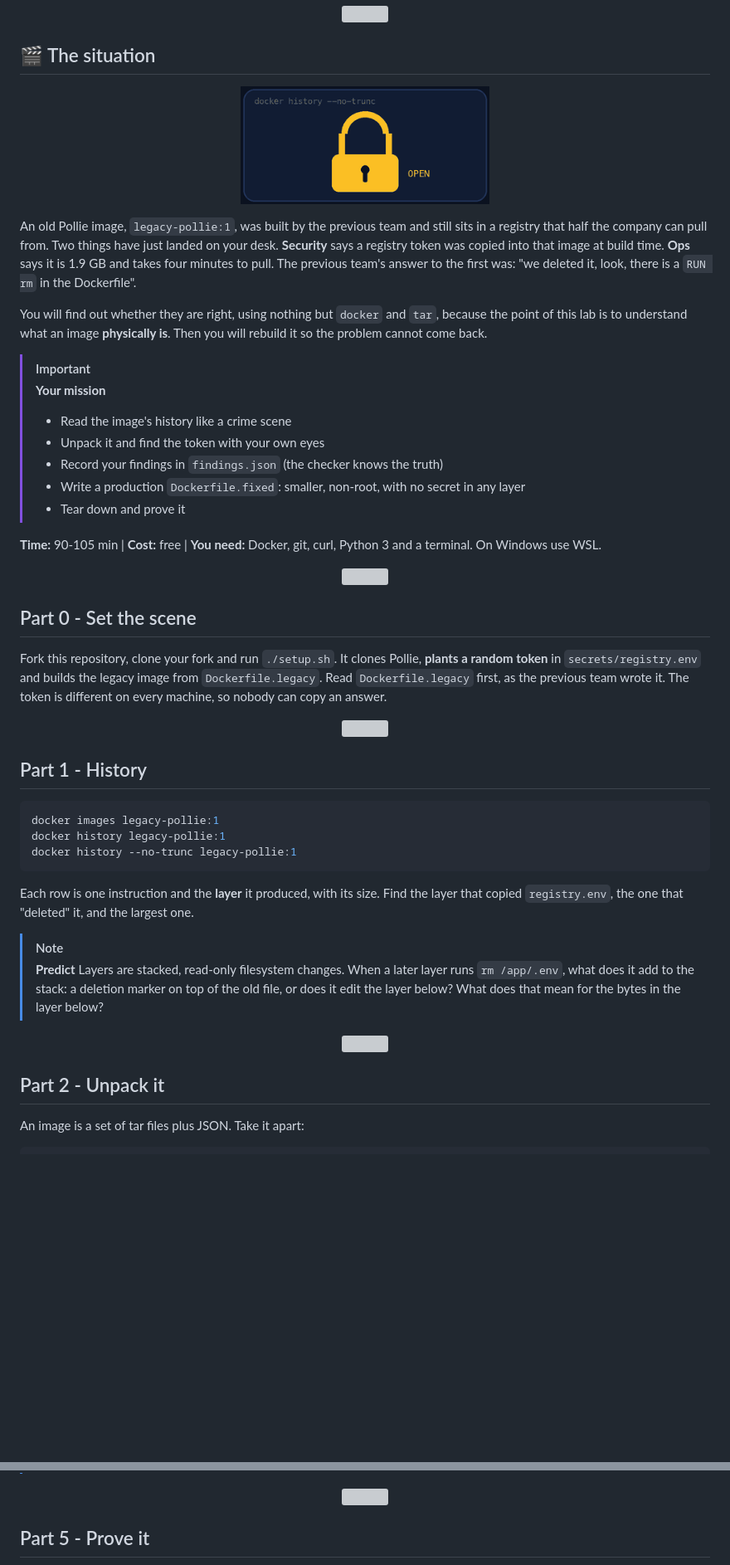
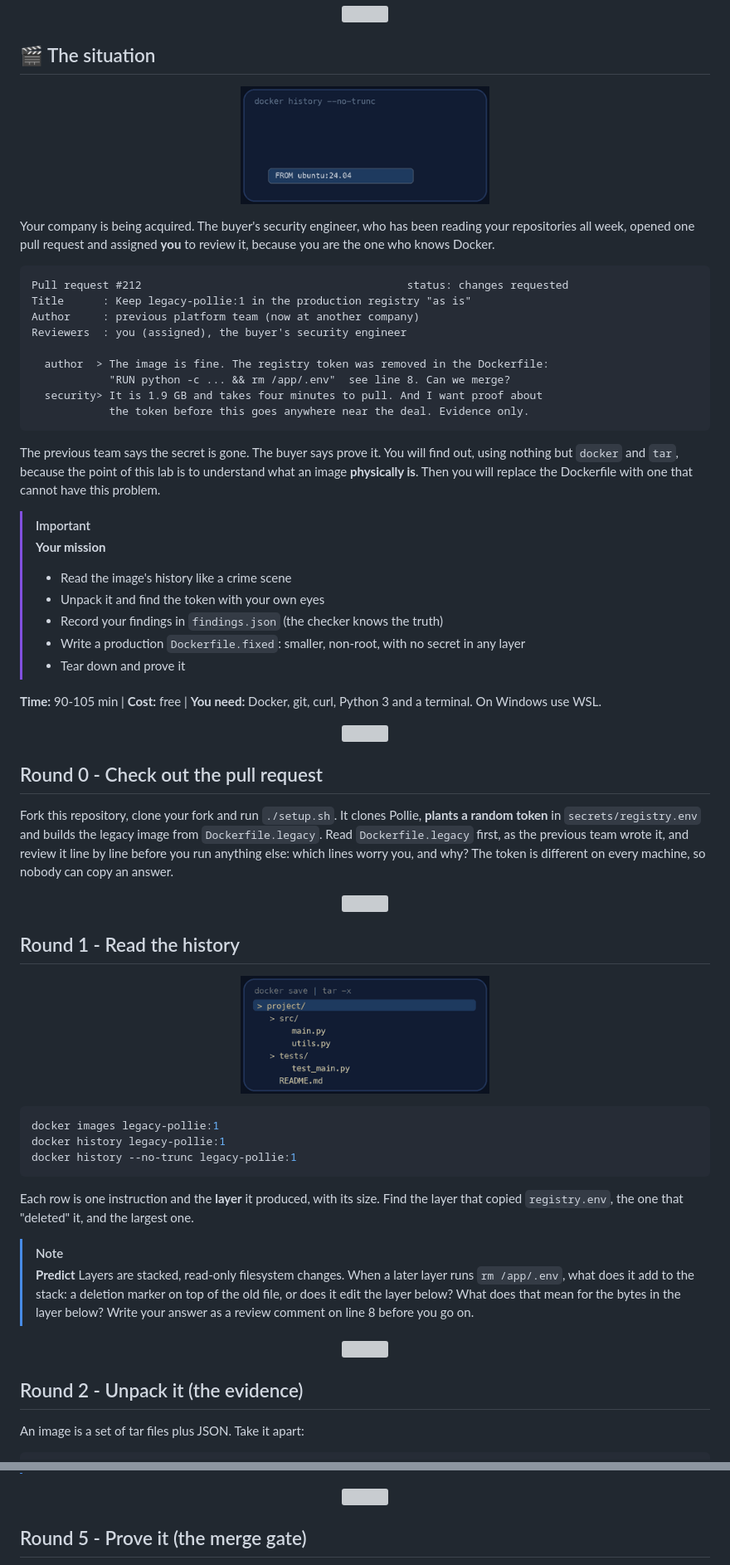
Before and after one commit to professordiogodev/devops-lab-docker-image-anatomy, a Markdown page: README.md, 2 parts joined by grey strips. Shown at 83% size. GitHub-like rendering; pictures changed too: assets/gifs/situation.gif; blank space fills up the shorter version; grey boxes are pictures that could not be loaded.

Commit message:
Lab: docker-image-anatomy

````diff
--- a/README.md
+++ b/README.md
@@ -26,7 +26,19 @@
 
-An old Pollie image, `legacy-pollie:1`, was built by the previous team and still sits in a registry that half the company can pull from. Two things have just landed on your desk. **Security** says a registry token was copied into that image at build time. **Ops** says it is 1.9 GB and takes four minutes to pull. The previous team's answer to the first was: "we deleted it, look, there is a `RUN rm` in the Dockerfile".
+Your company is being acquired. The buyer's security engineer, who has been reading your repositories all week, opened one pull request and assigned **you** to review it, because you are the one who knows Docker.
 
-You will find out whether they are right, using nothing but `docker` and `tar`, because the point of this lab is to understand what an image **physically is**. Then you will rebuild it so the problem cannot come back.
+```text
+Pull request #212                                         status: changes requested
+Title      : Keep legacy-pollie:1 in the production registry "as is"
+Author     : previous platform team (now at another company)
+Reviewers  : you (assigned), the buyer's security engineer
+
+  author  > The image is fine. The registry token was removed in the Dockerfile:
+            "RUN python -c ... && rm /app/.env"  see line 8. Can we merge?
+  security> It is 1.9 GB and takes four minutes to pull. And I want proof about
+            the token before this goes anywhere near the deal. Evidence only.
+```
+
+The previous team says the secret is gone. The buyer says prove it. You will find out, using nothing but `docker` and `tar`, because the point of this lab is to understand what an image **physically is**. Then you will replace the Dockerfile with one that cannot have this problem.
 
 > [!IMPORTANT]
 > **Your mission**
@@ -40,13 +52,15 @@ You will find out whether they are right, using nothing but `docker` and `tar`,
 
 <p align="center"><img src="assets/divider.svg" alt="" width="100%"></p>
 
-## Part 0 - Set the scene
+## Round 0 - Check out the pull request
 
-Fork this repository, clone your fork and run `./setup.sh`. It clones Pollie, **plants a random token** in `secrets/registry.env` and builds the legacy image from `Dockerfile.legacy`. Read `Dockerfile.legacy` first, as the previous team wrote it. The token is different on every machine, so nobody can copy an answer.
+Fork this repository, clone your fork and run `./setup.sh`. It clones Pollie, **plants a random token** in `secrets/registry.env` and builds the legacy image from `Dockerfile.legacy`. Read `Dockerfile.legacy` first, as the previous team wrote it, and review it line by line before you run anything else: which lines worry you, and why? The token is different on every machine, so nobody can copy an answer.
 
 <p align="center"><img src="assets/divider.svg" alt="" width="100%"></p>
 
-## Part 1 - History
+## Round 1 - Read the history
+
+<p align="center"><img src="assets/gifs/recon.gif" width="300" alt="A highlighted row moving down a file tree, the way docker save and tar -x expose the layers"></p>
 
 ```bash
 docker images legacy-pollie:1
@@ -57,11 +71,11 @@ docker history --no-trunc legacy-pollie:1
 Each row is one instruction and the **layer** it produced, with its size. Find the layer that copied `registry.env`, the one that "deleted" it, and the largest one.
 
 > [!NOTE]
-> **Predict** Layers are stacked, read-only filesystem changes. When a later layer runs `rm /app/.env`, what does it add to the stack: a deletion marker on top of the old file, or does it edit the layer below? What does that mean for the bytes in the layer below?
+> **Predict** Layers are stacked, read-only filesystem changes. When a later layer runs `rm /app/.env`, what does it add to the stack: a deletion marker on top of the old file, or does it edit the layer below? What does that mean for the bytes in the layer below? Write your answer as a review comment on line 8 before you go on.
 
 <p align="center"><img src="assets/divider.svg" alt="" width="100%"></p>
 
-## Part 2 - Unpack it
+## Round 2 - Unpack it (the evidence)
 
 An image is a set of tar files plus JSON. Take it apart:
 
@@ -110,5 +124,5 @@ docker images | grep pollie
 
 <p align="center"><img src="assets/divider.svg" alt="" width="100%"></p>
 
-## Part 5 - Prove it
+## Round 5 - Prove it (the merge gate)
 
````
Also changed, not shown: other parts of README.md (+7 -7 lines), LAB.md (+26 -12 lines), assets/gifs/verify.gif (added), 2 other files.
